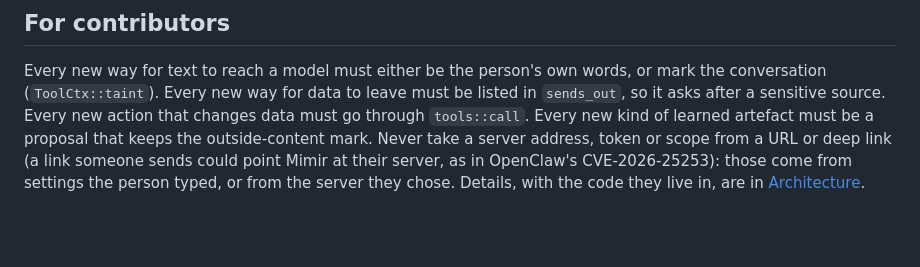
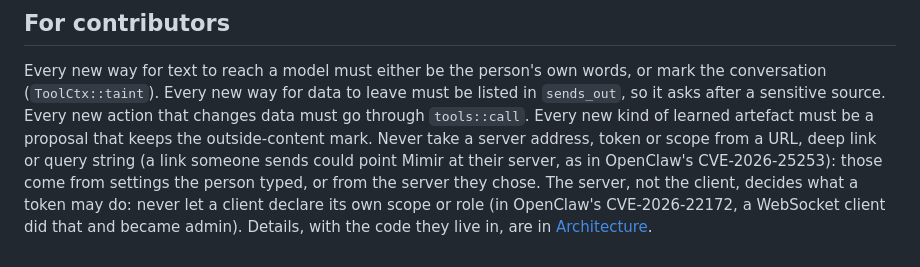
Before and after one commit to currentbits/mimir, a Markdown page: docs/security.md, the part around the change. GitHub-like rendering; blank space fills up the shorter version.

Commit message:
security.md: never take a token's scope from the client; query strings count as links
Closes #137

Co-Authored-By: Claude Opus 5.5 <noreply@anthropic.com>

```diff
--- a/docs/security.md
+++ b/docs/security.md
@@ -183,7 +183,8 @@ half is built into the app); a tampered download is refused. It never restarts o
 Every new way for text to reach a model must either be the person's own words, or mark the conversation
 (`ToolCtx::taint`). Every new way for data to leave must be listed in `sends_out`, so it asks after a sensitive
 source. Every new action that changes data must go through `tools::call`. Every new kind of learned
-artefact must be a proposal that keeps the outside-content mark. Never take a server address, token or scope from a URL or
-deep link (a link someone sends could point Mimir at their server, as in OpenClaw's CVE-2026-25253): those come from
-settings the person typed, or from the server they chose. Details, with the code they live in, are in
+artefact must be a proposal that keeps the outside-content mark. Never take a server address, token or scope from a URL,
+deep link or query string (a link someone sends could point Mimir at their server, as in OpenClaw's CVE-2026-25253): those come from
+settings the person typed, or from the server they chose. The server, not the client, decides what a token may do: never let a client
+declare its own scope or role (in OpenClaw's CVE-2026-22172, a WebSocket client did that and became admin). Details, with the code they live in, are in
 [Architecture](architecture.md).
```
